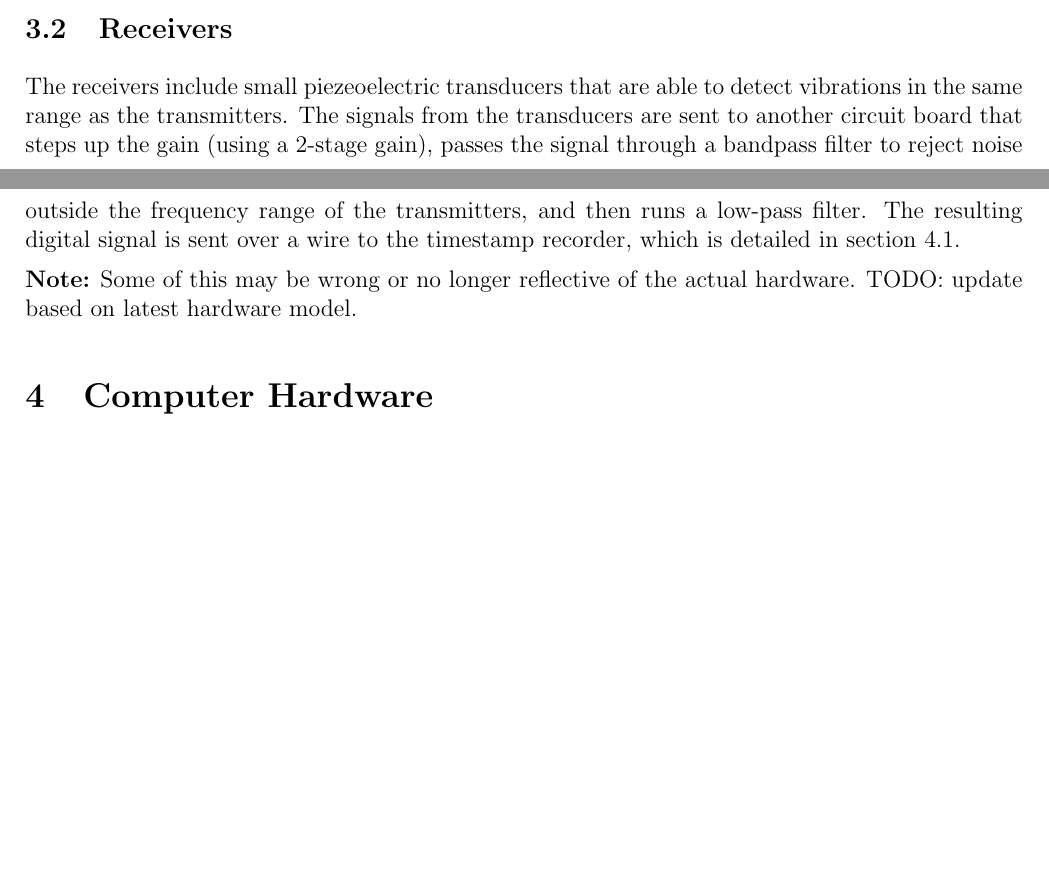
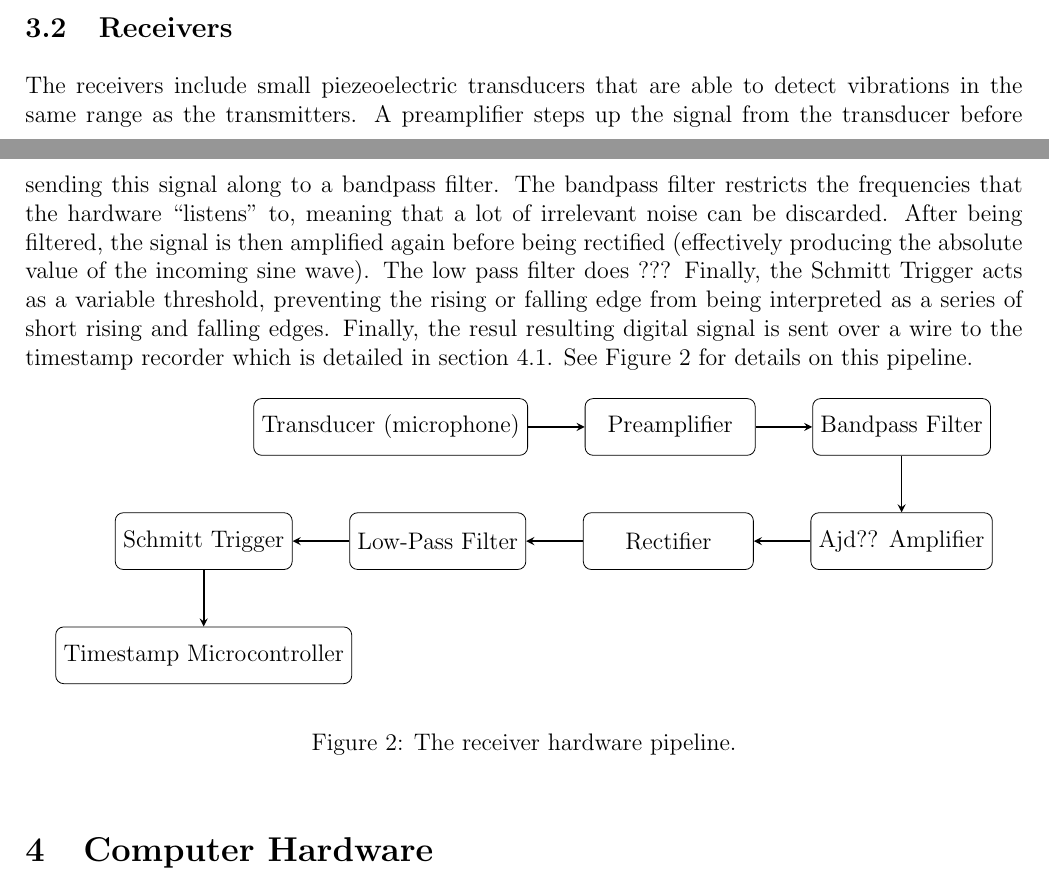
Before and after one commit to cabeese/crab-tracker, a LaTeX document (doc/TechnicalUserGuide/main.tex): two parts of pages 3 and 4 of 4, joined at a grey line, cut so that both start at the same text, the shorter picture padded with empty space. Compiled offline with pdfLaTeX.

Commit message:
See #56. Adds diagram and better explanation for receiver hardware

```diff
--- a/doc/TechnicalUserGuide/main.tex
+++ b/doc/TechnicalUserGuide/main.tex
@@ -17,6 +17,7 @@
 %%%%%%%%%%%%%%%%%%% TIKZ CUSTOM SHAPES AND SETTINGS
 \usepackage{tikz}
 \usetikzlibrary{shapes.geometric, arrows}
+\usetikzlibrary{positioning}
 \tikzstyle{device} = [rectangle, rounded corners, minimum width=3cm,
 	minimum height=1cm,text centered, draw=black] % fill=red!30
 \tikzstyle{arrow} = [thick,->,>=stealth]
@@ -179,15 +181,48 @@ For more details on this, see the iCRAB Transmission Protocol document.
 
 The receivers include small piezeoelectric transducers that are able to detect
 vibrations in the same range as the transmitters.
-The signals from the transducers are sent to another circuit board that
-steps up the gain (using a 2-stage gain), passes the signal through a bandpass
-filter to reject noise outside the frequency range of the transmitters,
-and then runs a low-pass filter.
-The resulting digital signal is sent over a wire to the timestamp recorder,
-which is detailed in section \ref{sec:ts-rec}.
+A preamplifier steps up the signal from the transducer before sending this
+signal along to a bandpass filter.
+The bandpass filter restricts the frequencies that the hardware ``listens''
+to, meaning that a lot of irrelevant noise can be discarded.
+After being filtered, the signal is then amplified again before being
+rectified (effectively producing the absolute value of the incoming sine wave).
+The low pass filter does ???
+Finally, the Schmitt Trigger acts as a variable threshold, preventing the
+rising or falling edge from being interpreted as a series of short rising and
+falling edges.
+Finally, the resul resulting digital signal is sent over a wire to the timestamp
+recorder which is detailed in section \ref{sec:ts-rec}.
+See Figure \ref{fig:rx-detail} for details on this pipeline.
 
-{\bf Note:} Some of this may be wrong or no longer reflective of the actual
-hardware. TODO: update based on latest hardware model.
+\begin{figure}[h]
+\begin{center}
+\begin{tikzpicture}[node distance=1cm]
+
+\node (mic)    [device]                    {Transducer (microphone)};
+\node (preamp) [device, right = of mic]    {Preamplifier};
+\node (bp)     [device, right = of preamp] {Bandpass Filter};
+
+\node (adjamp) [device, below = of bp]    {Ajd?? Amplifier};
+\node (rect)   [device, left = of adjamp] {Rectifier};
+\node (lowp)   [device, left = of rect]   {Low-Pass Filter};
+\node (schmt)  [device, left = of lowp]   {Schmitt Trigger};
+
+\node (ard)    [device, below = of schmt] {Timestamp Microcontroller};
+
+\draw [arrow] (mic) -- (preamp);
+\draw [arrow] (preamp) -- (bp);
+\draw [arrow] (bp) -- (adjamp);
+\draw [arrow] (adjamp) -- (rect);
+\draw [arrow] (rect) -- (lowp);
+\draw [arrow] (lowp) -- (schmt);
+\draw [arrow] (schmt) -- (ard);
+
+\end{tikzpicture}
+\end{center}
+\caption{The receiver hardware pipeline.}
+\label{fig:rx-detail}
+\end{figure}
 
 \section{Computer Hardware}\label{sec:cs-hardware}
 
```
Also changed, not shown: doc/TechnicalUserGuide/main.tex (1 more changed lines).
